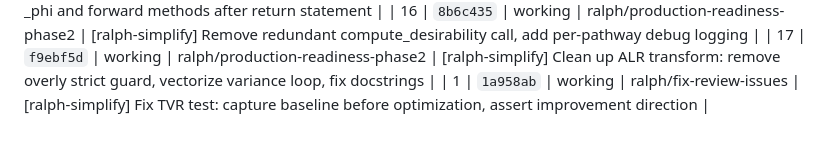
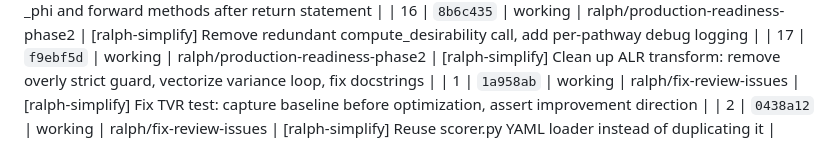
Before and after one commit to Solarrixs/morphogen-gpbo, a Markdown page: version-history.md, the part around the change. GitHub-like rendering.

Commit message:
[ralph-meta-2] Version history update

```diff
--- a/version-history.md
+++ b/version-history.md
@@ -27,3 +27,4 @@
 | 16 | `8b6c435` | working | ralph/production-readiness-phase2 | [ralph-simplify] Remove redundant compute_desirability call, add per-pathway debug logging |
 | 17 | `f9ebf5d` | working | ralph/production-readiness-phase2 | [ralph-simplify] Clean up ALR transform: remove overly strict guard, vectorize variance loop, fix docstrings |
 | 1 | `1a958ab` | working | ralph/fix-review-issues | [ralph-simplify] Fix TVR test: capture baseline before optimization, assert improvement direction |
+| 2 | `0438a12` | working | ralph/fix-review-issues | [ralph-simplify] Reuse scorer.py YAML loader instead of duplicating it |
```
